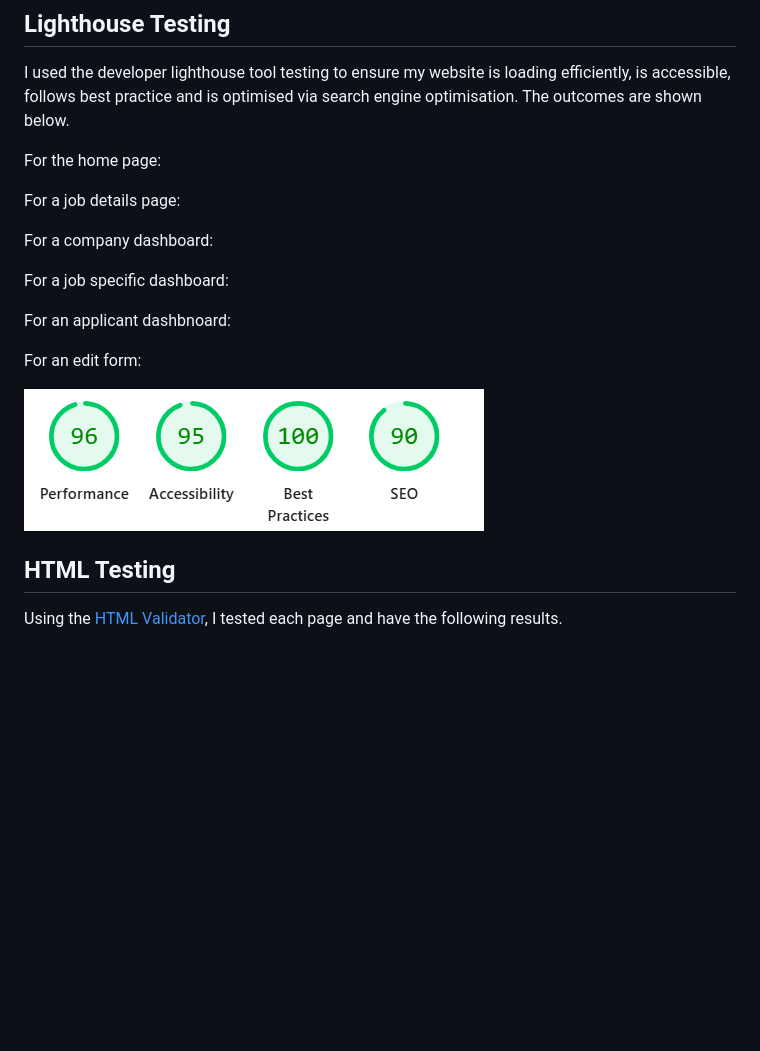
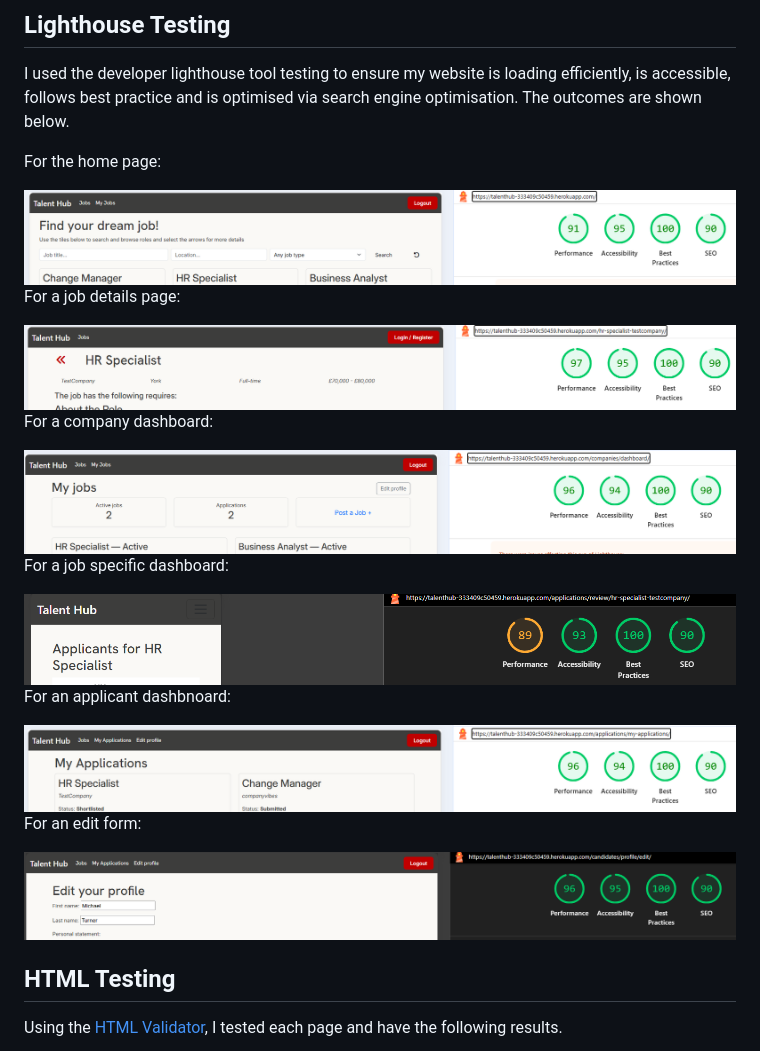
Before and after one commit to mturner1158/talent-hub, a Markdown page: testing.md, the part around the change printed below. Drawn GitHub-style; pictures changed too: static/images/lighthouse-applied-view.png (added), static/images/lighthouse-edit-form.png (added); blank space fills up the shorter version.

Commit message:
lighthouse testing section complete

```diff
--- a/testing.md
+++ b/testing.md
@@ -74,17 +74,27 @@ I used the developer lighthouse tool testing to ensure my website is loading eff
 
 For the home page:
 
+<img src="./static/images/lighthouse-home.png">
+
 For a job details page:
+
+<img src="./static/images/lighthouse-job-detail.png">
 
 For a company dashboard:
 
+<img src="./static/images/lighthouse-company-dash.png">
+
 For a job specific dashboard:
+
+<img src="./static/images/lighthouse-applied-view.png">
 
 For an applicant dashbnoard:
 
+<img src="./static/images/lighthouse-applicant-dash.png">
+
 For an edit form:
 
-<img src="./static/images/lighthouse-testing.png">
+<img src="./static/images/lighthouse-edit-form.png">
 
 ## HTML Testing
 Using the [HTML Validator](https://validator.w3.org/), I tested each page and have the following results.
```
Also changed, not shown: other parts of testing.md (+0 -2 lines), static/images/responsive-applied-view.png (added), static/images/responsive-edit-form.png (added).
